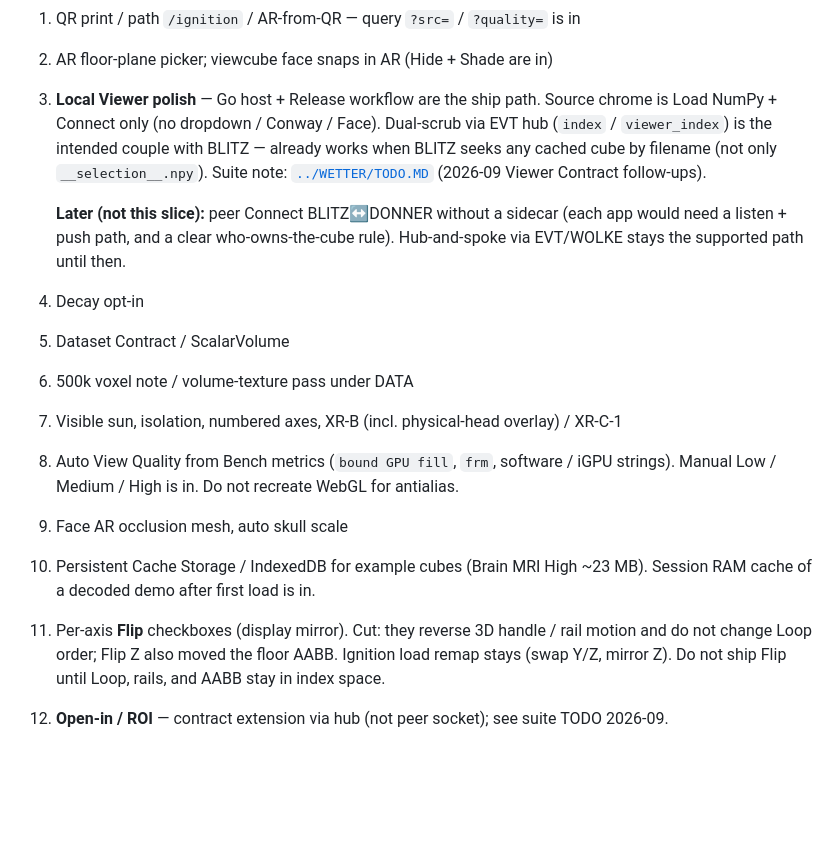
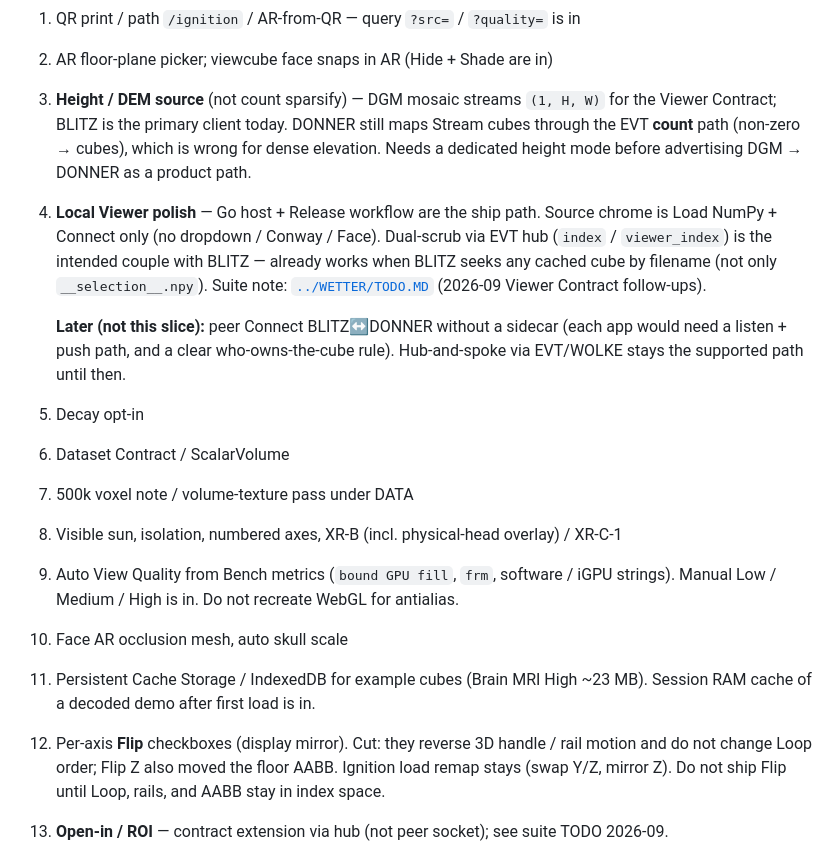
Before and after one commit to PiMaV/DONNER, a Markdown page: backlog.md, the part around the change. Drawn GitHub-style; blank space fills up the shorter version.

Commit message:
Note DEM/height Stream source as later work after DGM THW.
DGM now emits (1,H,W); DONNER still routes cubes as counts until a height mode exists.

```diff
--- a/backlog.md
+++ b/backlog.md
@@ -33,7 +33,12 @@ stages live under **Later** in [`architecture.md`](architecture.md) and
 
 1. QR print / path `/ignition` / AR-from-QR — query `?src=` / `?quality=` is in
 2. AR floor-plane picker; viewcube face snaps in AR (Hide + Shade are in)
-3. **Local Viewer polish** — Go host + Release workflow are the ship path.
+3. **Height / DEM source** (not count sparsify) — DGM mosaic streams
+   `(1, H, W)` for the Viewer Contract; BLITZ is the primary client today.
+   DONNER still maps Stream cubes through the EVT **count** path (non-zero →
+   cubes), which is wrong for dense elevation. Needs a dedicated height mode
+   before advertising DGM → DONNER as a product path.
+4. **Local Viewer polish** — Go host + Release workflow are the ship path.
    Source chrome is Load NumPy + Connect only (no dropdown / Conway / Face).
    Dual-scrub via EVT hub (`index` / `viewer_index`) is the intended couple
    with BLITZ — already works when BLITZ seeks any cached cube by filename
@@ -43,17 +48,17 @@ stages live under **Later** in [`architecture.md`](architecture.md) and
    **Later (not this slice):** peer Connect BLITZ↔DONNER without a sidecar
    (each app would need a listen + push path, and a clear who-owns-the-cube
    rule). Hub-and-spoke via EVT/WOLKE stays the supported path until then.
-4. Decay opt-in
-5. Dataset Contract / ScalarVolume
-6. 500k voxel note / volume-texture pass under DATA
-7. Visible sun, isolation, numbered axes, XR-B (incl. physical-head overlay) / XR-C-1
-8. Auto View Quality from Bench metrics (`bound GPU fill`, `frm`, software /
+5. Decay opt-in
+6. Dataset Contract / ScalarVolume
+7. 500k voxel note / volume-texture pass under DATA
+8. Visible sun, isolation, numbered axes, XR-B (incl. physical-head overlay) / XR-C-1
+9. Auto View Quality from Bench metrics (`bound GPU fill`, `frm`, software /
    iGPU strings). Manual Low / Medium / High is in. Do not recreate WebGL
    for antialias.
-9. Face AR occlusion mesh, auto skull scale
-10. Persistent Cache Storage / IndexedDB for example cubes (Brain MRI High
+10. Face AR occlusion mesh, auto skull scale
+11. Persistent Cache Storage / IndexedDB for example cubes (Brain MRI High
     ~23 MB). Session RAM cache of a decoded demo after first load is in.
-11. Per-axis **Flip** checkboxes (display mirror). Cut: they reverse 3D
+12. Per-axis **Flip** checkboxes (display mirror). Cut: they reverse 3D
     handle / rail motion and do not change Loop order; Flip Z also moved
     the floor AABB. Ignition load remap stays (swap Y/Z, mirror Z). Do
     not ship Flip until Loop, rails, and AABB stay in index space.
```
